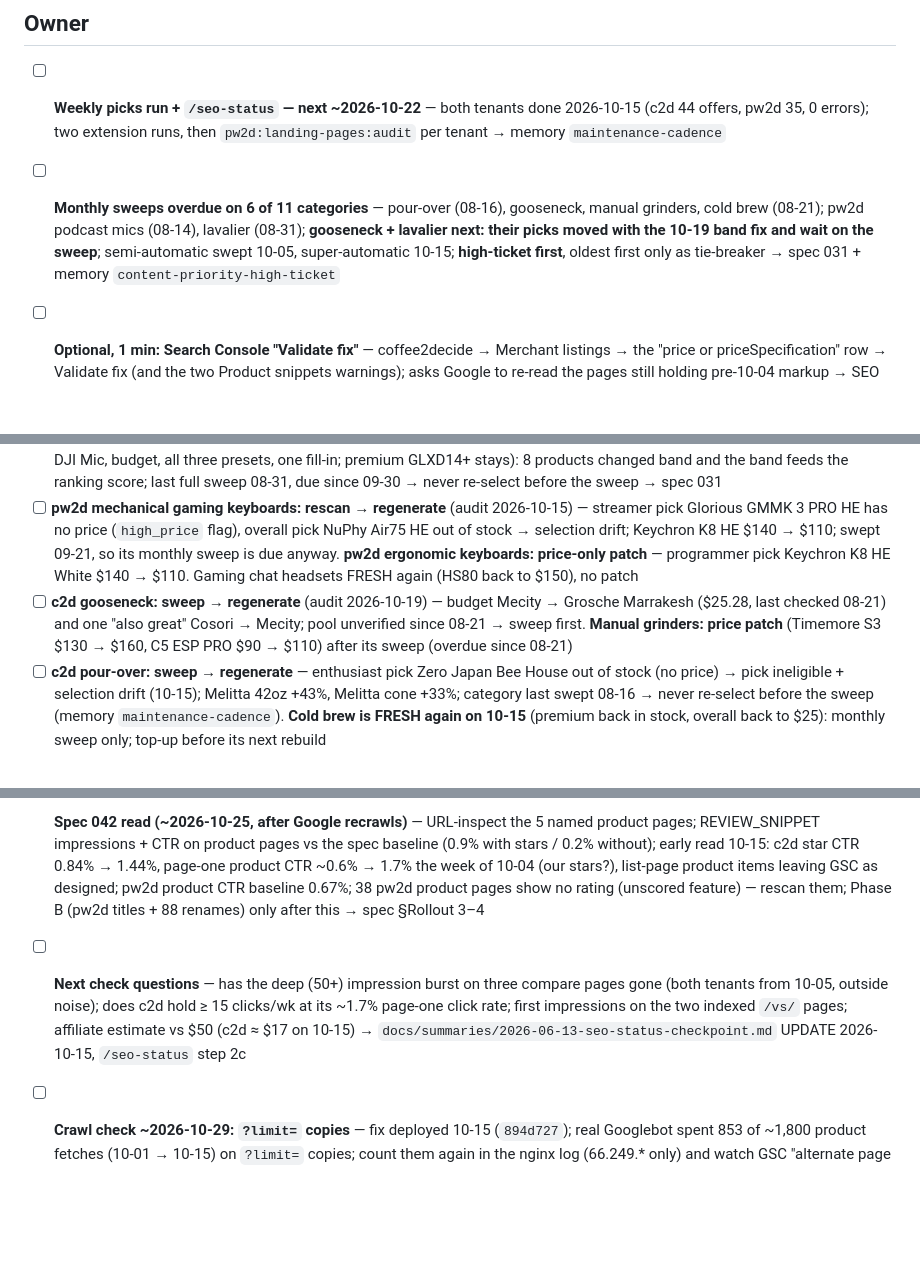
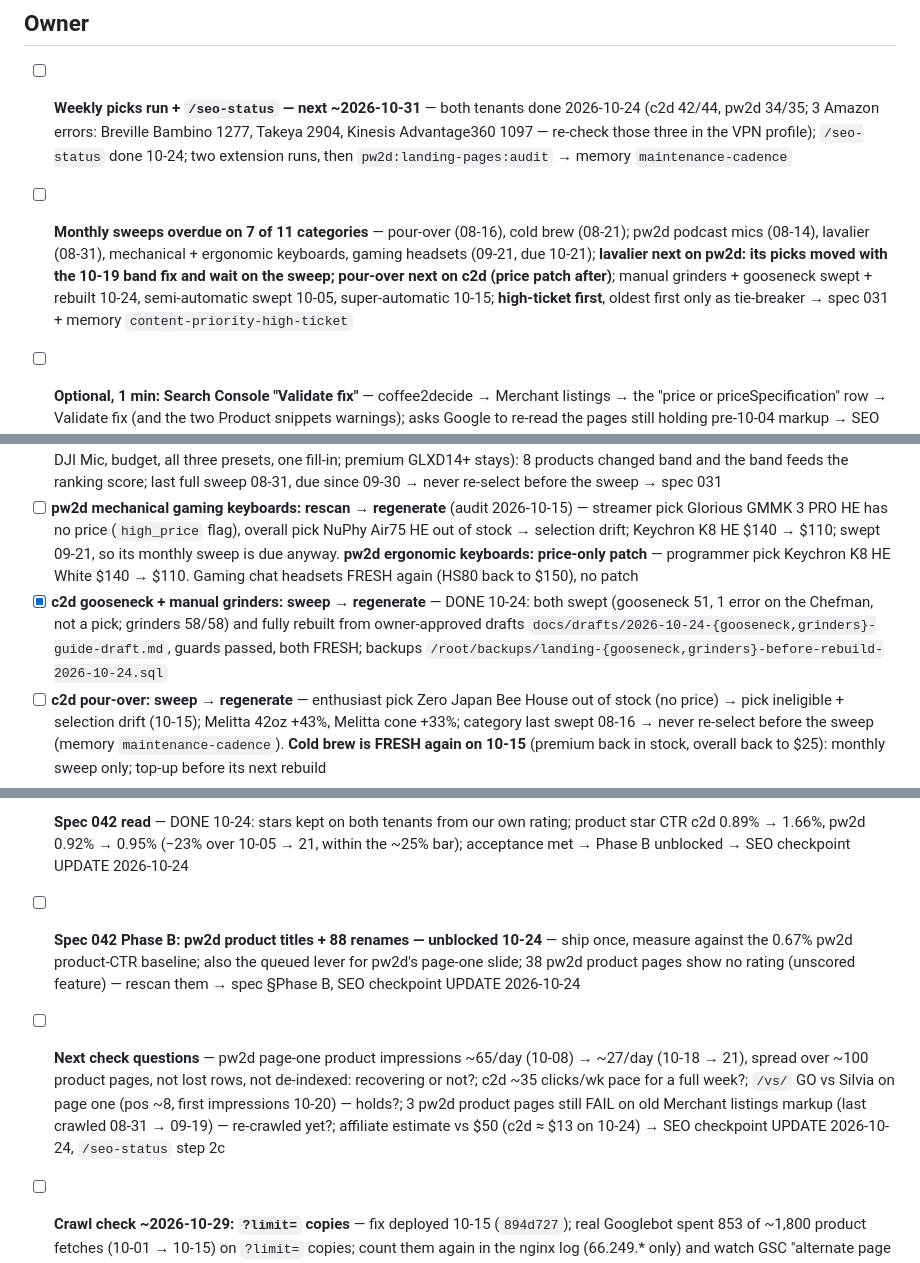
Before and after one commit to gurovm/pw2d, a Markdown page: docs/tasks/todo.md, 3 parts joined by grey strips. GitHub-like rendering; blank space fills up the shorter version.

```diff
--- a/docs/tasks/todo.md
+++ b/docs/tasks/todo.md
@@ -6,8 +6,8 @@ work and session narratives go to `archive/` (moved by `/summary`). Full pre-202
 
 ## Owner
 
-- [ ] **Weekly picks run + `/seo-status` — next ~2026-10-22** — both tenants done 2026-10-15 (c2d 44 offers, pw2d 35, 0 errors); two extension runs, then `pw2d:landing-pages:audit` per tenant → memory `maintenance-cadence`
-- [ ] **Monthly sweeps overdue on 6 of 11 categories** — pour-over (08-16), gooseneck, manual grinders, cold brew (08-21); pw2d podcast mics (08-14), lavalier (08-31); **gooseneck + lavalier next: their picks moved with the 10-19 band fix and wait on the sweep**; semi-automatic swept 10-05, super-automatic 10-15; **high-ticket first**, oldest first only as tie-breaker → spec 031 + memory `content-priority-high-ticket`
+- [ ] **Weekly picks run + `/seo-status` — next ~2026-10-31** — both tenants done 2026-10-24 (c2d 42/44, pw2d 34/35; 3 Amazon errors: Breville Bambino 1277, Takeya 2904, Kinesis Advantage360 1097 — re-check those three in the VPN profile); `/seo-status` done 10-24; two extension runs, then `pw2d:landing-pages:audit` → memory `maintenance-cadence`
+- [ ] **Monthly sweeps overdue on 7 of 11 categories** — pour-over (08-16), cold brew (08-21); pw2d podcast mics (08-14), lavalier (08-31), mechanical + ergonomic keyboards, gaming headsets (09-21, due 10-21); **lavalier next on pw2d: its picks moved with the 10-19 band fix and wait on the sweep; pour-over next on c2d (price patch after)**; manual grinders + gooseneck swept + rebuilt 10-24, semi-automatic swept 10-05, super-automatic 10-15; **high-ticket first**, oldest first only as tie-breaker → spec 031 + memory `content-priority-high-ticket`
 - [ ] **Optional, 1 min: Search Console "Validate fix"** — coffee2decide → Merchant listings → the "price or priceSpecification" row → Validate fix (and the two Product snippets warnings); asks Google to re-read the pages still holding pre-10-04 markup → SEO checkpoint UPDATE 2026-10-15
 
 - [ ] **Answer the questions behind the links plan and the redesign** — real name on About and in pitches? ~2 h/week realistic? do you make espresso yourself? OK to make 2–3 coffee design directions (recommended: yes, coffee only)? keep logo + brown? → `docs/summaries/2026-10-05-no-site-links-to-us-and-the-template-reads-generic.md` §3
@@ -18,7 +18,7 @@ work and session narratives go to `archive/` (moved by `/summary`). Full pre-202
 - [ ] **pw2d podcast-studio-mics: top-up → rescan → rebuild, unblocked (models done 10-04)** — page STALE; 10-15: premium Shure SM7dB back in stock at $549, but the sE Electronics V7 MK pick is now out of stock (pick ineligible + selection drift); category last swept 08-14, never topped up; add broadcast and USB mics, not more handhelds → `docs/tasks/2026-08-22-pw2d-tier3-topup.md` §5
 - [ ] **pw2d lavalier: sweep → regenerate** (audit 2026-10-19, after the band fix) — 6 of 9 slots move (overall Rode Wireless Micro → DJI Mic, budget, all three presets, one fill-in; premium GLXD14+ stays): 8 products changed band and the band feeds the ranking score; last full sweep 08-31, due since 09-30 → never re-select before the sweep → spec 031
 - [ ] **pw2d mechanical gaming keyboards: rescan → regenerate** (audit 2026-10-15) — streamer pick Glorious GMMK 3 PRO HE has no price (`high_price` flag), overall pick NuPhy Air75 HE out of stock → selection drift; Keychron K8 HE $140 → $110; swept 09-21, so its monthly sweep is due anyway. **pw2d ergonomic keyboards: price-only patch** — programmer pick Keychron K8 HE White $140 → $110. Gaming chat headsets FRESH again (HS80 back to $150), no patch
-- [ ] **c2d gooseneck: sweep → regenerate** (audit 2026-10-19) — budget Mecity → Grosche Marrakesh ($25.28, last checked 08-21) and one "also great" Cosori → Mecity; pool unverified since 08-21 → sweep first. **Manual grinders: price patch** (Timemore S3 $130 → $160, C5 ESP PRO $90 → $110) after its sweep (overdue since 08-21)
+- [x] **c2d gooseneck + manual grinders: sweep → regenerate** — DONE 10-24: both swept (gooseneck 51, 1 error on the Chefman, not a pick; grinders 58/58) and fully rebuilt from owner-approved drafts `docs/drafts/2026-10-24-{gooseneck,grinders}-guide-draft.md`, guards passed, both FRESH; backups `/root/backups/landing-{gooseneck,grinders}-before-rebuild-2026-10-24.sql`
 - [ ] **c2d pour-over: sweep → regenerate** — enthusiast pick Zero Japan Bee House out of stock (no price) → pick ineligible + selection drift (10-15); Melitta 42oz +43%, Melitta cone +33%; category last swept 08-16 → never re-select before the sweep (memory `maintenance-cadence`). **Cold brew is FRESH again on 10-15** (premium back in stock, overall back to $25): monthly sweep only; top-up before its next rebuild
 - [ ] **Read every accepted title after an import** — standing step until two clean imports in a row after Spec 041; **10-15 super-automatic clean (1 of 2)**: 8 accepted, all real super-automatics; 10-05 not clean (a machine + grinder bundle passed); 09-21 the first dry-run picked a mouse as the budget keyboard → `docs/summaries/2026-09-21-healthy-status-hid-two-data-bugs-three-pages-rebuilt.md` §2 "Import pollution"
 
@@ -49,4 +49,5 @@ PostHog setup is already fixed (internal-user filter, dead clicks, Store click a
 
-- [ ] **Spec 042 read (~2026-10-25, after Google recrawls)** — URL-inspect the 5 named product pages; REVIEW_SNIPPET impressions + CTR on product pages vs the spec baseline (0.9% with stars / 0.2% without); early read 10-15: c2d star CTR 0.84% → 1.44%, page-one product CTR ~0.6% → 1.7% the week of 10-04 (our stars?), list-page product items leaving GSC as designed; pw2d product CTR baseline 0.67%; 38 pw2d product pages show no rating (unscored feature) — rescan them; Phase B (pw2d titles + 88 renames) only after this → spec §Rollout 3–4
-- [ ] **Next check questions** — has the deep (50+) impression burst on three compare pages gone (both tenants from 10-05, outside noise); does c2d hold ≥ 15 clicks/wk at its ~1.7% page-one click rate; first impressions on the two indexed `/vs/` pages; affiliate estimate vs $50 (c2d ≈ $17 on 10-15) → `docs/summaries/2026-06-13-seo-status-checkpoint.md` UPDATE 2026-10-15, `/seo-status` step 2c
+- [x] **Spec 042 read** — DONE 10-24: stars kept on both tenants from our own rating; product star CTR c2d 0.89% → 1.66%, pw2d 0.92% → 0.95% (−23% over 10-05 → 21, within the ~25% bar); acceptance met → Phase B unblocked → SEO checkpoint UPDATE 2026-10-24
+- [ ] **Spec 042 Phase B: pw2d product titles + 88 renames — unblocked 10-24** — ship once, measure against the 0.67% pw2d product-CTR baseline; also the queued lever for pw2d's page-one slide; 38 pw2d product pages show no rating (unscored feature) — rescan them → spec §Phase B, SEO checkpoint UPDATE 2026-10-24
+- [ ] **Next check questions** — pw2d page-one product impressions ~65/day (10-08) → ~27/day (10-18 → 21), spread over ~100 product pages, not lost rows, not de-indexed: recovering or not?; c2d ~35 clicks/wk pace for a full week?; `/vs/` GO vs Silvia on page one (pos ~8, first impressions 10-20) — holds?; 3 pw2d product pages still FAIL on old Merchant listings markup (last crawled 08-31 → 09-19) — re-crawled yet?; affiliate estimate vs $50 (c2d ≈ $13 on 10-24) → SEO checkpoint UPDATE 2026-10-24, `/seo-status` step 2c
 - [ ] **Crawl check ~2026-10-29: `?limit=` copies** — fix deployed 10-15 (`894d727`); real Googlebot spent 853 of ~1,800 product fetches (10-01 → 10-15) on `?limit=` copies; count them again in the nginx log (66.249.* only) and watch GSC "alternate page with canonical" → same UPDATE, indexing addendum
```
Also changed, not shown: other parts of docs/tasks/todo.md (+2 -2 lines), docs/lessons.md (+12 -0 lines), docs/tasks/backlog.md (+5 -0 lines).
